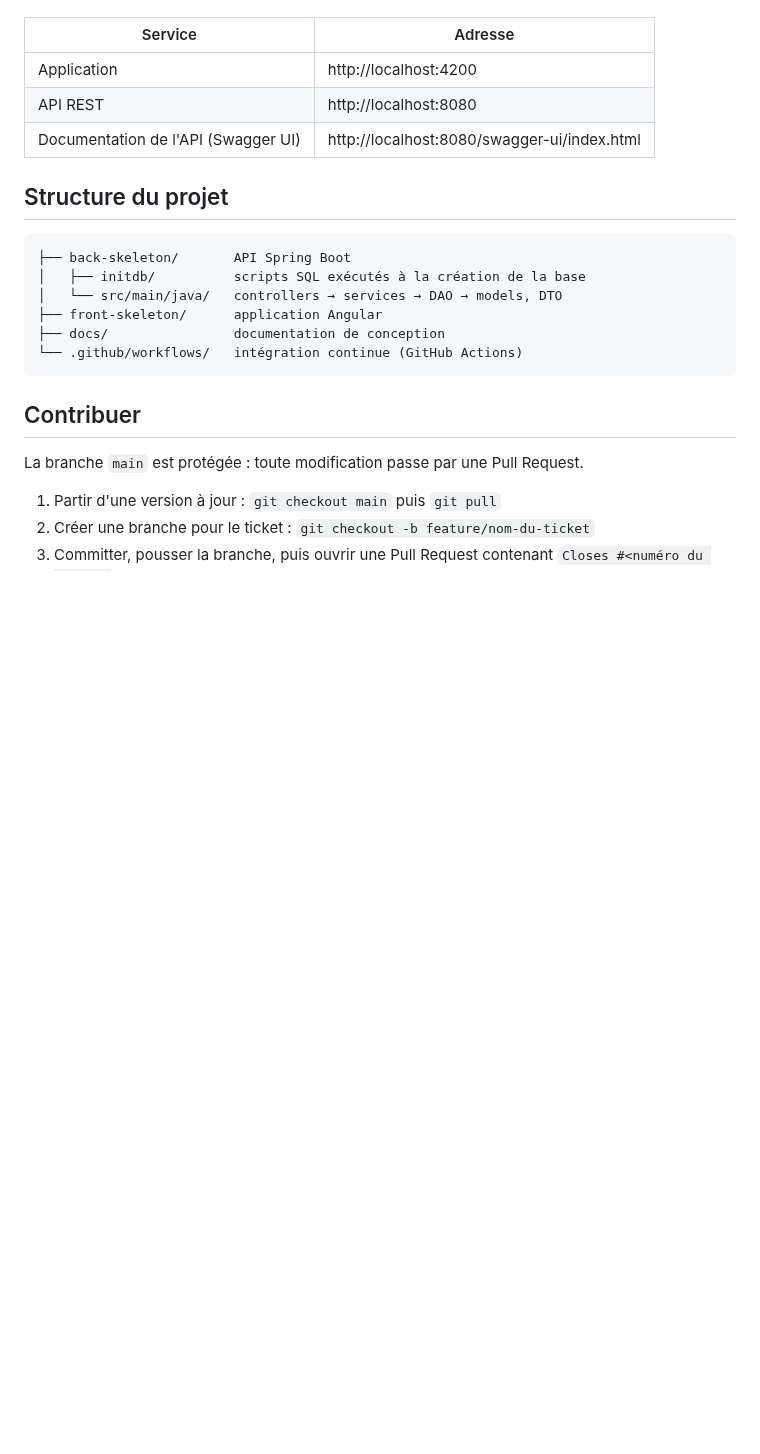
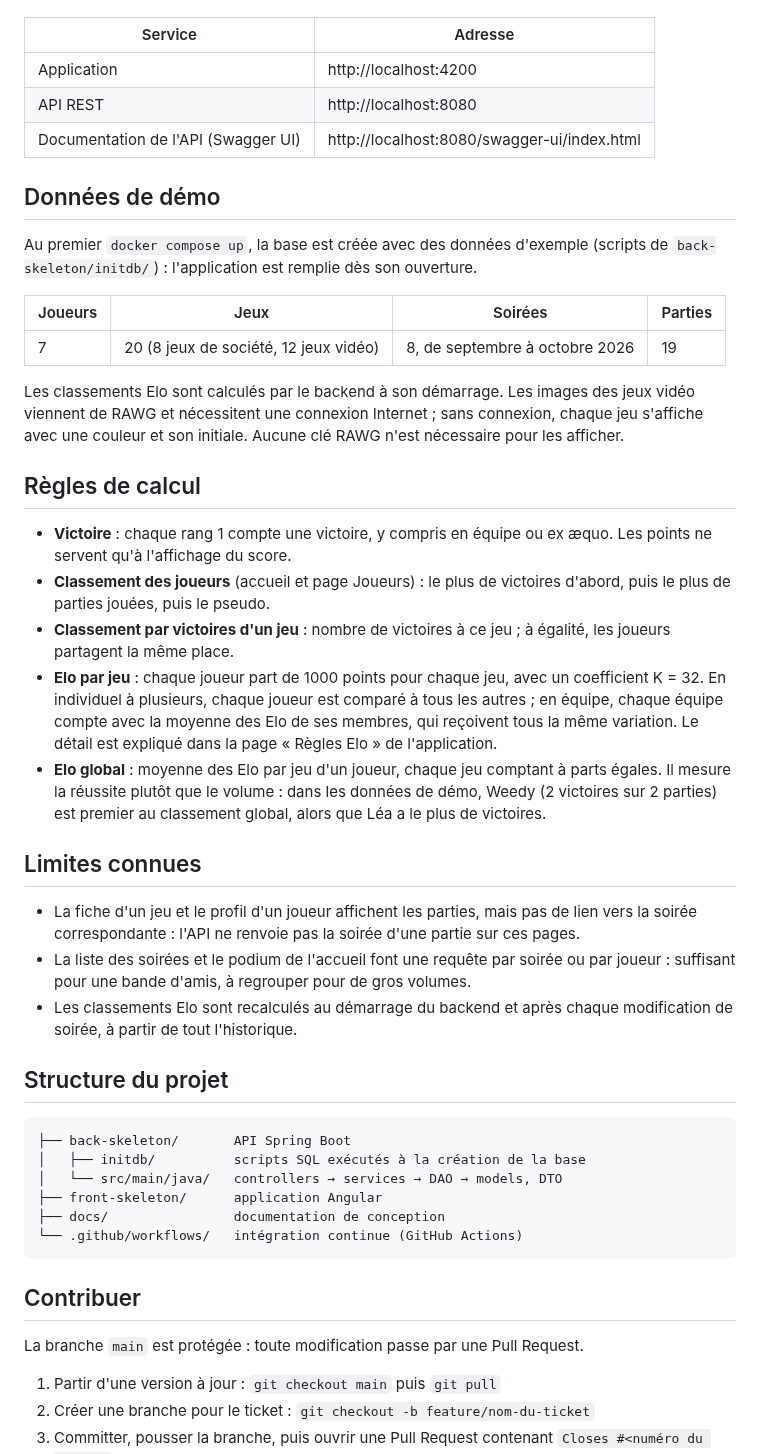
Before and after one commit to Will-emma/playnight, a Markdown page: README.md, the part around one of its changes. Rendered like a GitHub page; blank space fills up the shorter version.

````diff
--- a/README.md
+++ b/README.md
@@ -88,6 +106,30 @@ Le frontend est prêt quand `Compiled successfully` s'affiche. `npm install` n'e
 | API REST | http://localhost:8080 |
 | Documentation de l'API (Swagger UI) | http://localhost:8080/swagger-ui/index.html |
 
+## Données de démo
+
+Au premier `docker compose up`, la base est créée avec des données d'exemple (scripts de `back-skeleton/initdb/`) : l'application est remplie dès son ouverture.
+
+| Joueurs | Jeux | Soirées | Parties |
+|---|---|---|---|
+| 7 | 20 (8 jeux de société, 12 jeux vidéo) | 8, de septembre à octobre 2026 | 19 |
+
+Les classements Elo sont calculés par le backend à son démarrage. Les images des jeux vidéo viennent de RAWG et nécessitent une connexion Internet ; sans connexion, chaque jeu s'affiche avec une couleur et son initiale. Aucune clé RAWG n'est nécessaire pour les afficher.
+
+## Règles de calcul
+
+- **Victoire** : chaque rang 1 compte une victoire, y compris en équipe ou ex æquo. Les points ne servent qu'à l'affichage du score.
+- **Classement des joueurs** (accueil et page Joueurs) : le plus de victoires d'abord, puis le plus de parties jouées, puis le pseudo.
+- **Classement par victoires d'un jeu** : nombre de victoires à ce jeu ; à égalité, les joueurs partagent la même place.
+- **Elo par jeu** : chaque joueur part de 1000 points pour chaque jeu, avec un coefficient K = 32. En individuel à plusieurs, chaque joueur est comparé à tous les autres ; en équipe, chaque équipe compte avec la moyenne des Elo de ses membres, qui reçoivent tous la même variation. Le détail est expliqué dans la page « Règles Elo » de l'application.
+- **Elo global** : moyenne des Elo par jeu d'un joueur, chaque jeu comptant à parts égales. Il mesure la réussite plutôt que le volume : dans les données de démo, Weedy (2 victoires sur 2 parties) est premier au classement global, alors que Léa a le plus de victoires.
+
+## Limites connues
+
+- La fiche d'un jeu et le profil d'un joueur affichent les parties, mais pas de lien vers la soirée correspondante : l'API ne renvoie pas la soirée d'une partie sur ces pages.
+- La liste des soirées et le podium de l'accueil font une requête par soirée ou par joueur : suffisant pour une bande d'amis, à regrouper pour de gros volumes.
+- Les classements Elo sont recalculés au démarrage du backend et après chaque modification de soirée, à partir de tout l'historique.
+
 ## Structure du projet
 
 ```
````
Also changed, not shown: other parts of README.md (+26 -7 lines), docs/captures/accueil.jpg (added), docs/captures/fiche-jeu.jpg (added), docs/captures/profil-statistiques.jpg (added), docs/captures/tirage.jpg (added), 1 other file.
